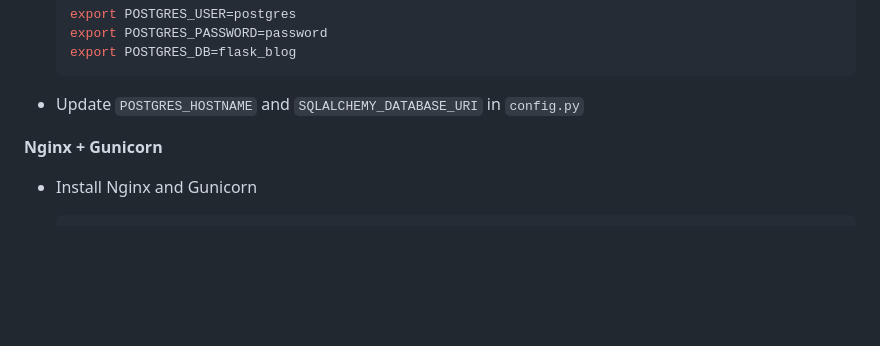
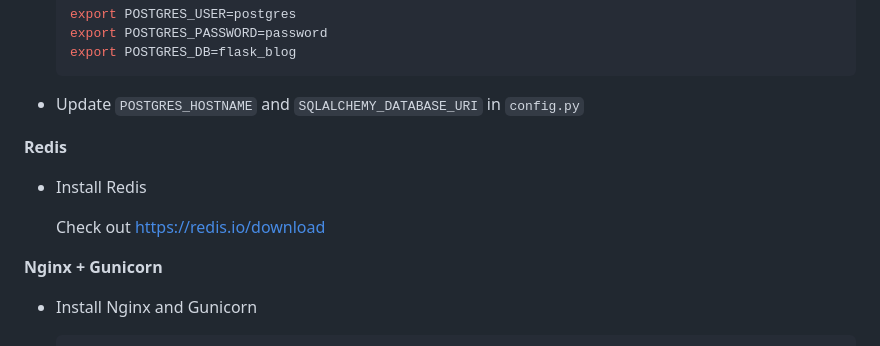
Before and after one commit to Ziang-Lu/Flask-Blog, a Markdown page: Deployment Options.md, the part around the change. Rendered like a GitHub page; blank space fills up the shorter version.

````diff
--- a/Deployment Options.md
+++ b/Deployment Options.md
@@ -151,6 +151,12 @@ On the server
   ```
 
 * Update `POSTGRES_HOSTNAME` and  `SQLALCHEMY_DATABASE_URI` in `config.py`
+
+**Redis**
+
+* Install Redis
+
+  Check out https://redis.io/download
 
 **Nginx + Gunicorn**
 
````
Also changed, not shown: Deployment-Kubernetes.md (added, +1 -0 lines), Kubernetes Vocab.png (added), 2 other files.
